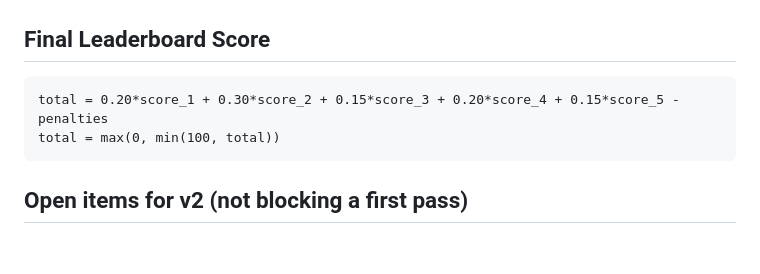
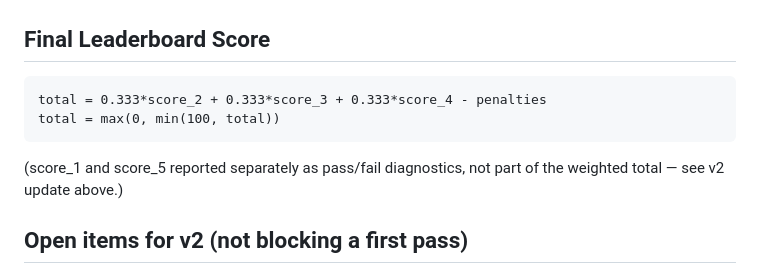
Before and after one commit to Awthura/AI_agents_for_science_workflows, a Markdown page: src/benchmark/decision_scoring_rubric.md, the part around one of its changes. GitHub-like rendering; blank space fills up the shorter version.

````diff
--- a/src/benchmark/decision_scoring_rubric.md
+++ b/src/benchmark/decision_scoring_rubric.md
@@ -142,9 +162,12 @@ flagging that explicitly rather than guessing a constant now.
 ## Final Leaderboard Score
 
 ```
-total = 0.20*score_1 + 0.30*score_2 + 0.15*score_3 + 0.20*score_4 + 0.15*score_5 - penalties
+total = 0.333*score_2 + 0.333*score_3 + 0.333*score_4 - penalties
 total = max(0, min(100, total))
 ```
+
+(score_1 and score_5 reported separately as pass/fail diagnostics, not part
+of the weighted total — see v2 update above.)
 
 ## Open items for v2 (not blocking a first pass)
 
````
Also changed, not shown: other parts of src/benchmark/decision_scoring_rubric.md (+26 -6 lines), src/benchmark/claude_judgments.md (+18 -8 lines).
